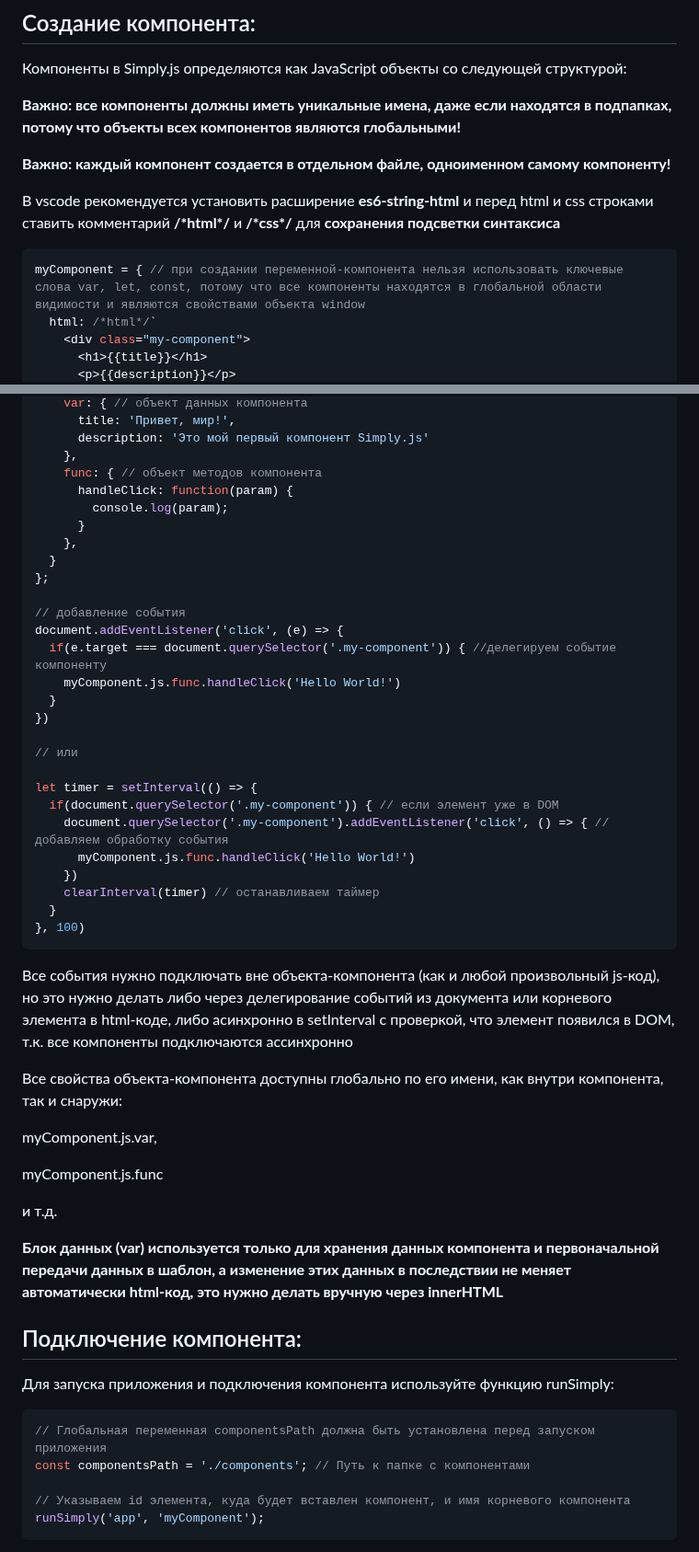
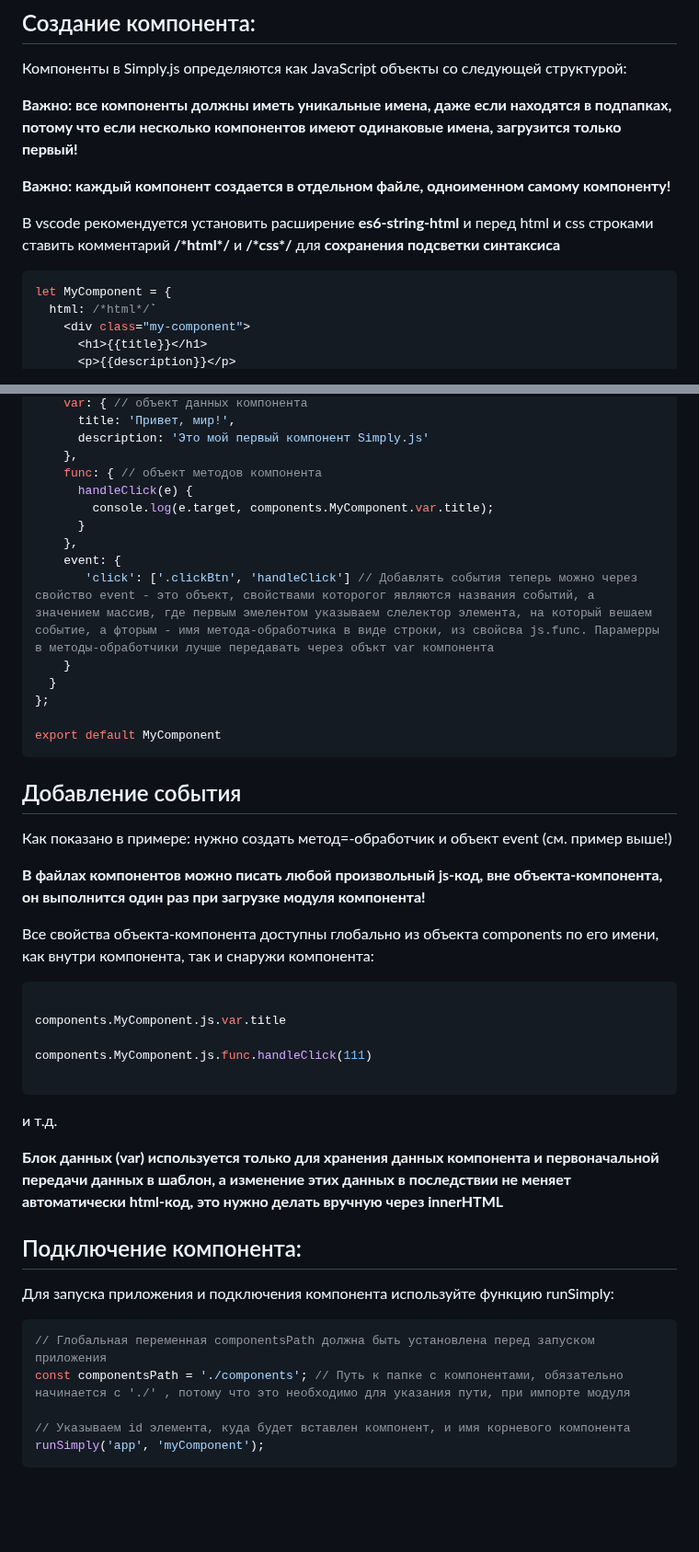
Before and after one commit to ivalcode/simply-js, a Markdown page: README.md, 2 parts joined by grey strips. Shown at 92% size. Drawn GitHub-style; blank space fills up the shorter version.

Commit message:
Update README.md изменил пример создания компонента и подключения событий
Актуализировал информацию для новой версии фреймворка

````diff
--- a/README.md
+++ b/README.md
@@ -22,14 +22,14 @@ Simply.js предоставляет минималистичный подход
 
 Компоненты в Simply.js определяются как JavaScript объекты со следующей структурой:
 
-**Важно: все компоненты должны иметь уникальные имена, даже если находятся в подпапках, потому что объекты всех компонентов являются глобальными!**
+**Важно: все компоненты должны иметь уникальные имена, даже если находятся в подпапках, потому что если несколько компонентов имеют одинаковые имена, загрузится только первый!**
 
 **Важно: каждый компонент создается в отдельном файле, одноименном самому компоненту!**
 
 В vscode рекомендуется установить расширение **es6-string-html** и перед html и css строками ставить комментарий **/\*html\*/** и **/\*css\*/** для **сохранения подсветки синтаксиса**
 
 ```js
-myComponent = { // при создании переменной-компонента нельзя использовать ключевые слова var, let, const, потому что все компоненты находятся в глобальной области видимости и являются свойствами объекта window
+let MyComponent = {
   html: /*html*/`
     <div class="my-component">
       <h1>{{title}}</h1>
@@ -53,39 +53,33 @@ myComponent = { // при создании переменной-компонен
       description: 'Это мой первый компонент Simply.js'
     },
     func: { // объект методов компонента
-      handleClick: function(param) {
-        console.log(param);
+      handleClick(e) {
+        console.log(e.target, components.MyComponent.var.title);
       }
     },
+    event: {
+       'click': ['.clickBtn', 'handleClick'] // Добавлять события теперь можно через свойство event - это объект, свойствами которогог являются названия событий, а значением массив, где первым эмелентом указываем слелектор элемента, на который вешаем событие, а фторым - имя метода-обработчика в виде строки, из свойсва js.func. Парамерры в методы-обработчики лучше передавать через объкт var компонента
+    }
   }
 };
 
-// добавление события
-document.addEventListener('click', (e) => {
-  if(e.target === document.querySelector('.my-component')) { //делегируем событие компоненту
-    myComponent.js.func.handleClick('Hello World!')
-  }
-})
-
-// или
-
-let timer = setInterval(() => {
-  if(document.querySelector('.my-component')) { // если элемент уже в DOM
-    document.querySelector('.my-component').addEventListener('click', () => { // добавляем обработку события
-      myComponent.js.func.handleClick('Hello World!')
-    })
-    clearInterval(timer) // останавливаем таймер
-  }
-}, 100)
+export default MyComponent
 ```
 
-Все события нужно подключать вне объекта-компонента (как и любой произвольный js-код), но это нужно делать либо через делегирование событий из документа или корневого элемента в html-коде, либо асинхронно в setInterval с проверкой, что элемент появился в DOM, т.к. все компоненты подключаются ассинхронно
+## Добавление события
 
-Все свойства объекта-компонента доступны глобально по его имени, как внутри компонента, так и снаружи:
+Как показано в примере: нужно создать метод=-обработчик и объект event (см. пример выше!)
 
-myComponent.js.var,
+**В файлах компонентов можно писать любой произвольный js-код, вне объекта-компонента, он выполнится один раз при загрузке модуля компонента!**
 
-myComponent.js.func
+Все свойства объекта-компонента доступны глобально из объекта components по его имени, как внутри компонента, так и снаружи компонента:
+```js
+
+components.MyComponent.js.var.title
+
+components.MyComponent.js.func.handleClick(111)
+
+```
 
 и т.д.
 
@@ -97,7 +91,7 @@ myComponent.js.func
 
 ```js
 // Глобальная переменная componentsPath должна быть установлена перед запуском приложения
-const componentsPath = './components'; // Путь к папке с компонентами
+const componentsPath = './components'; // Путь к папке с компонентами, обязательно начинается с './' , потому что это необходимо для указания пути, при импорте модуля
 
 // Указываем id элемента, куда будет вставлен компонент, и имя корневого компонента
 runSimply('app', 'myComponent');
````
Also changed, not shown: other parts of README.md (+1 -1 lines).
